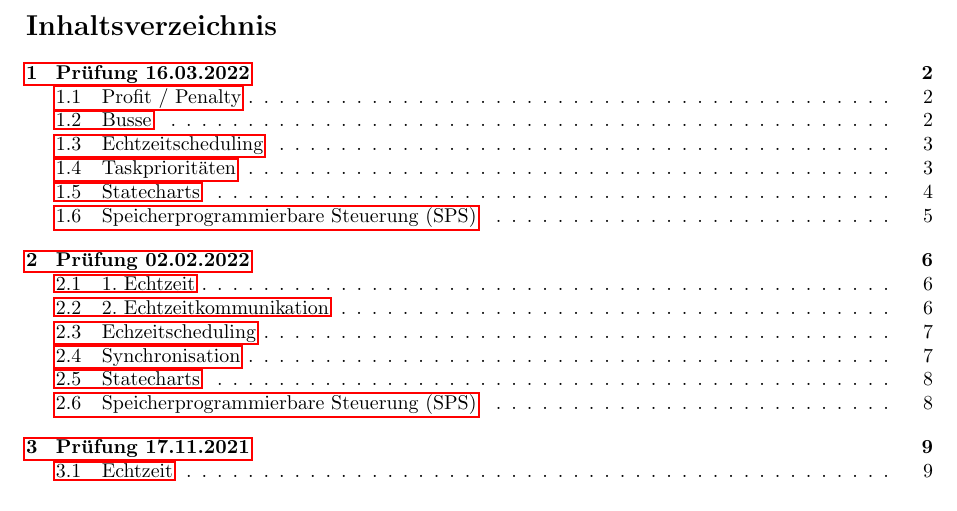
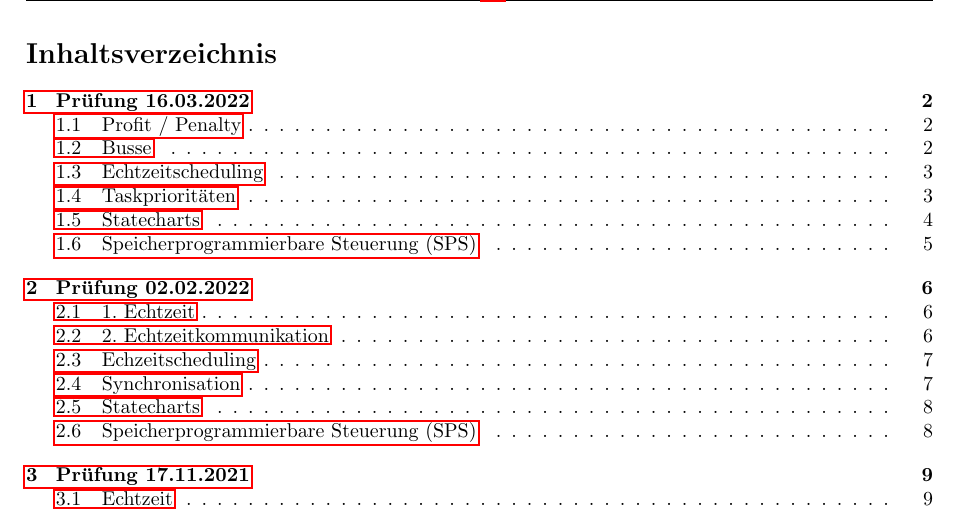
Before and after one commit to Ribisl/Entwurf-von-Echtzeitsystemen---Fragensammlung, a LaTeX document (Eve.tex, which reads latex_files/header-file.tex): part of page 1 of 26, cut so that both start at the same text. Compiled offline with pdfLaTeX.

Commit message:
changed header to show current section

```diff
--- a/latex_files/header-file.tex
+++ b/latex_files/header-file.tex
@@ -25,6 +25,8 @@
 \usepackage{subcaption}
 \usepackage{float}
 \usepackage{parskip}
+\usepackage{titleps}
+\usepackage{lastpage}
 \newcolumntype{C}[1]{>{\centering\arraybackslash}p{#1}}
 \setlength{\parindent}{0pt}		% Einrückungen nach Absatz vermeiden
 
@@ -51,3 +53,12 @@
 	%caption={Java-Code}, 			% Caption
 	tabsize=2				% Größe der Tabulatoren
 }
+
+% section title in header
+\newpagestyle{main}{
+\setheadrule{.4pt}% Header rule
+\sethead{Entwurf von Echtzeitsystemen}% left
+        {\thepage / \pageref{LastPage}}%                 center
+        {\sectiontitle}%    right
+}
+\pagestyle{main}
```
